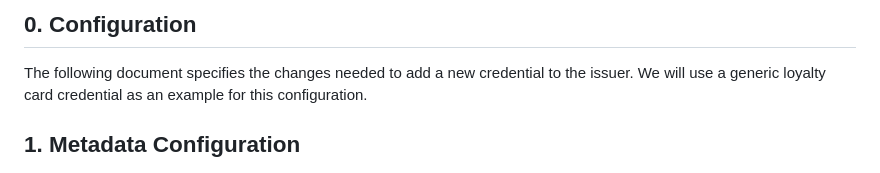
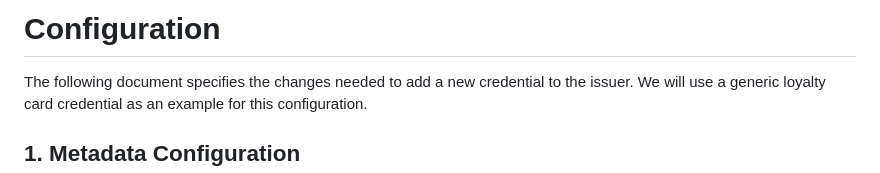
Before and after one commit to eu-digital-identity-wallet/eudi-srv-web-issuing-eudiw-py, a Markdown page: api_docs/add_credential.md, the part around the change. Drawn GitHub-style.

```diff
--- a/api_docs/add_credential.md
+++ b/api_docs/add_credential.md
@@ -1,4 +1,4 @@
-## 0. Configuration
+# Configuration
 
 The following document specifies the changes needed to add a new credential to the issuer.
 We will use a generic loyalty card credential as an example for this configuration.
```
